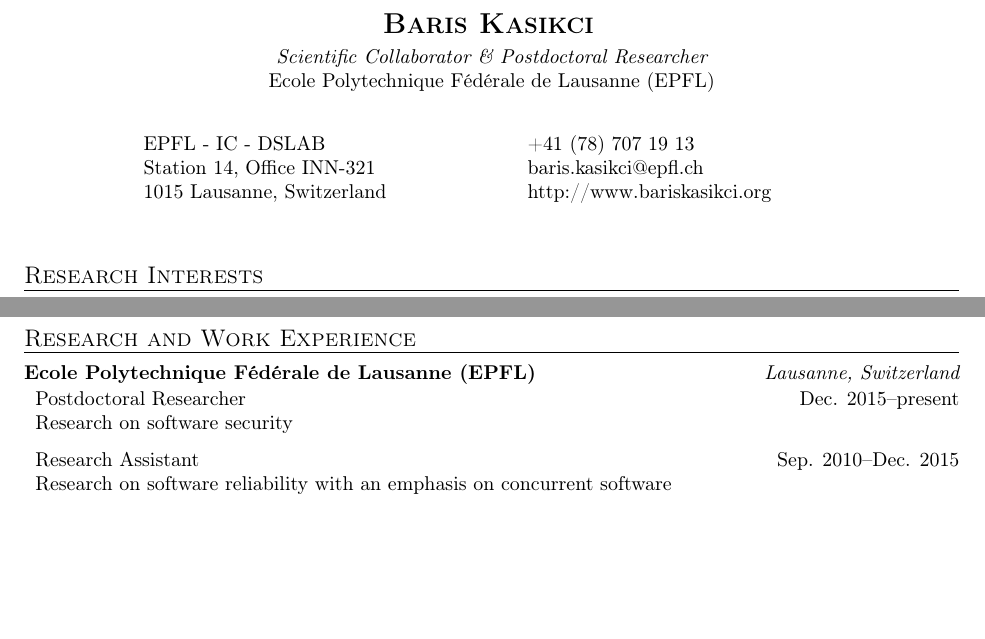
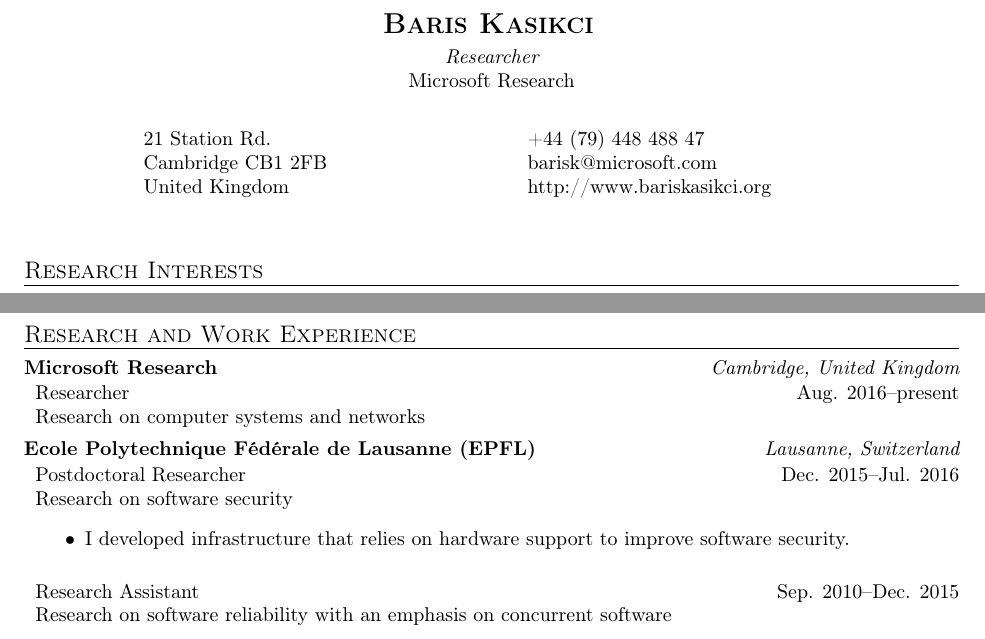
Before and after one commit to mjc0608/cv-barisk, a LaTeX CV (cv.tex): two parts of pages 1 and 2 of 6, joined at a grey line, cut so that both start at the same text, the shorter picture padded with empty space. Compiled offline with pdfLaTeX.

Commit message:
updated the cv

```diff
--- a/cv.tex
+++ b/cv.tex
@@ -29,17 +29,17 @@
 
 \begin{center}
 {\Large \textbf{\textsc{Baris Kasikci}}} \vspace{1mm} \\
-{\em Scientific Collaborator \& Postdoctoral Researcher} \\
-Ecole Polytechnique F\'ed\'erale de Lausanne (EPFL)
+{\em  Researcher} \\
+Microsoft Research
 \end{center}
 
 \vspace{1em}
 
 \hspace{0.8in}
 \begin{tabular}{@{}p{2.5in}p{4in}}
-EPFL - IC - DSLAB                  & +41 (78) 707 19 13 \\
-Station 14, Office INN-321  & baris.kasikci@epfl.ch \\
-1015 Lausanne, Switzerland  & http://www.bariskasikci.org \\
+21 Station Rd. & +44 (79) 448 488 47\\
+Cambridge CB1 2FB & barisk@microsoft.com \\
+United Kingdom & http://www.bariskasikci.org \\
 \end{tabular}
 
 \vspace{1em}
@@ -81,9 +81,17 @@
 
 \mysec{Research and Work Experience}
 
+\mysub{Microsoft Research}{}{Cambridge, United Kingdom} \\
+\myssub{\vspace{1mm}Researcher \hfill Aug. 2016--present \\
+Research on computer systems and networks
+}
+
 \mysub{Ecole Polytechnique F\'ed\'erale de Lausanne (EPFL)}{}{Lausanne, Switzerland} \\
-\myssub{\vspace{1mm}Postdoctoral Researcher \hfill Dec. 2015--present \\
+\myssub{\vspace{1mm}Postdoctoral Researcher \hfill Dec. 2015--Jul. 2016 \\
 Research on software security
+\begin{itemize}
+\item{I developed infrastructure that relies on hardware support to improve software security.}
+\end{itemize}
 }
 
 \myssub{\vspace{1mm}Research Assistant \hfill Sep. 2010--Dec. 2015 \\
```
Also changed, not shown: cv.pdf (deleted), cv1.bbl (deleted), cv.tex (14 more changed lines), 6 other files.
